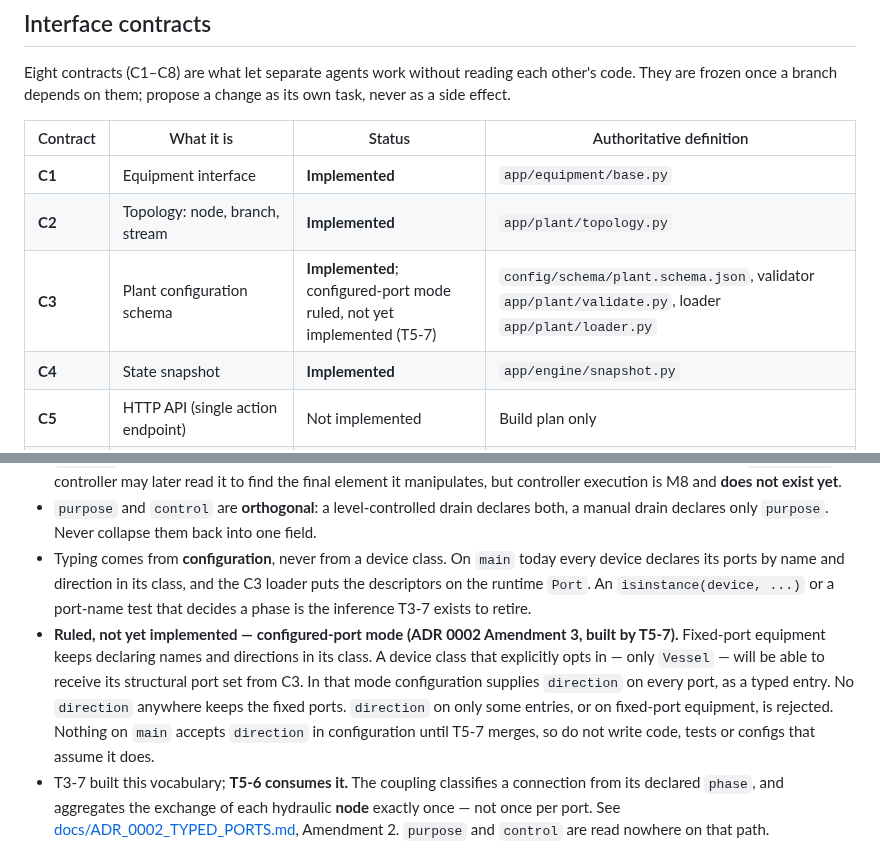
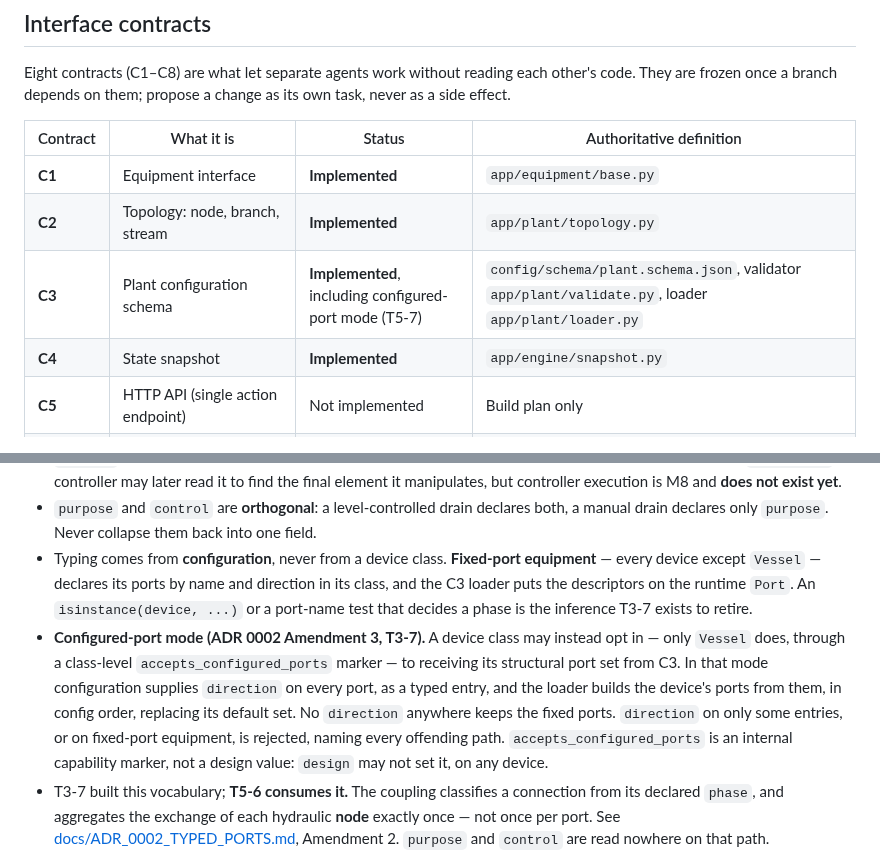
Before and after one commit to gareytwin1/plant-simulator, a Markdown page: CLAUDE.md, 2 parts joined by grey strips. Rendered like a GitHub page.

Commit message:
Docs: T5-7 moves configured-port mode to present tense
CLAUDE.md's C3 row and connection-description invariant, and
ARCHITECTURE.md's separator section, described configured-port mode as
a ruling not yet implemented. It is now implemented, on this branch.

docs/PROJECT_STATE.md, docs/BUILD_PLAN.html, the live build-plan
artifact and docs/BUILD_PLAN_STATUS.json are refreshed once this
merges, per the project's practice of recording Complete only with a
merge SHA - not in this PR.

```diff
--- a/CLAUDE.md
+++ b/CLAUDE.md
@@ -56,7 +56,7 @@ its own task, never as a side effect.
 |---|---|---|---|
 | **C1** | Equipment interface | **Implemented** | `app/equipment/base.py` |
 | **C2** | Topology: node, branch, stream | **Implemented** | `app/plant/topology.py` |
-| **C3** | Plant configuration schema | **Implemented**; configured-port mode ruled, not yet implemented (T5-7) | `config/schema/plant.schema.json`, validator `app/plant/validate.py`, loader `app/plant/loader.py` |
+| **C3** | Plant configuration schema | **Implemented**, including configured-port mode (T5-7) | `config/schema/plant.schema.json`, validator `app/plant/validate.py`, loader `app/plant/loader.py` |
 | **C4** | State snapshot | **Implemented** | `app/engine/snapshot.py` |
 | **C5** | HTTP API (single action endpoint) | Not implemented | Build plan only |
 | **C6** | Event record (alarms/trips/actions) | Not implemented | Build plan only |
@@ -119,20 +119,21 @@ Violating any of these is a contract break, not a style preference.
 - `purpose` and `control` are **orthogonal**: a level-controlled drain declares
   both, a manual drain declares only `purpose`. Never collapse them back into
   one field.
-- Typing comes from **configuration**, never from a device class. On `main`
-  today every device declares its ports by name and direction in its class,
-  and the C3 loader puts the descriptors on the runtime `Port`. An
-  `isinstance(device, ...)` or a port-name test that decides a phase is the
-  inference T3-7 exists to retire.
-- **Ruled, not yet implemented — configured-port mode (ADR 0002 Amendment 3,
-  built by T5-7).** Fixed-port equipment keeps declaring names and directions
-  in its class. A device class that explicitly opts in — only `Vessel` — will
-  be able to receive its structural port set from C3. In that mode
-  configuration supplies `direction` on every port, as a typed entry. No
-  `direction` anywhere keeps the fixed ports. `direction` on only some entries,
-  or on fixed-port equipment, is rejected. Nothing on `main` accepts
-  `direction` in configuration until T5-7 merges, so do not write code, tests
-  or configs that assume it does.
+- Typing comes from **configuration**, never from a device class. **Fixed-port
+  equipment** — every device except `Vessel` — declares its ports by name and
+  direction in its class, and the C3 loader puts the descriptors on the
+  runtime `Port`. An `isinstance(device, ...)` or a port-name test that
+  decides a phase is the inference T3-7 exists to retire.
+- **Configured-port mode (ADR 0002 Amendment 3, T3-7).** A device class may
+  instead opt in — only `Vessel` does, through a class-level
+  `accepts_configured_ports` marker — to receiving its structural port set
+  from C3. In that mode configuration supplies `direction` on every port, as
+  a typed entry, and the loader builds the device's ports from them, in
+  config order, replacing its default set. No `direction` anywhere keeps the
+  fixed ports. `direction` on only some entries, or on fixed-port equipment,
+  is rejected, naming every offending path. `accepts_configured_ports` is an
+  internal capability marker, not a design value: `design` may not set it, on
+  any device.
 - T3-7 built this vocabulary; **T5-6 consumes it.** The coupling classifies a
   connection from its declared `phase`, and aggregates the exchange of each
   hydraulic **node** exactly once — not once per port. See
```
Also changed, not shown: docs/ADR_0002_TYPED_PORTS.md (+1 -1 lines), docs/ARCHITECTURE.md (+8 -6 lines).
